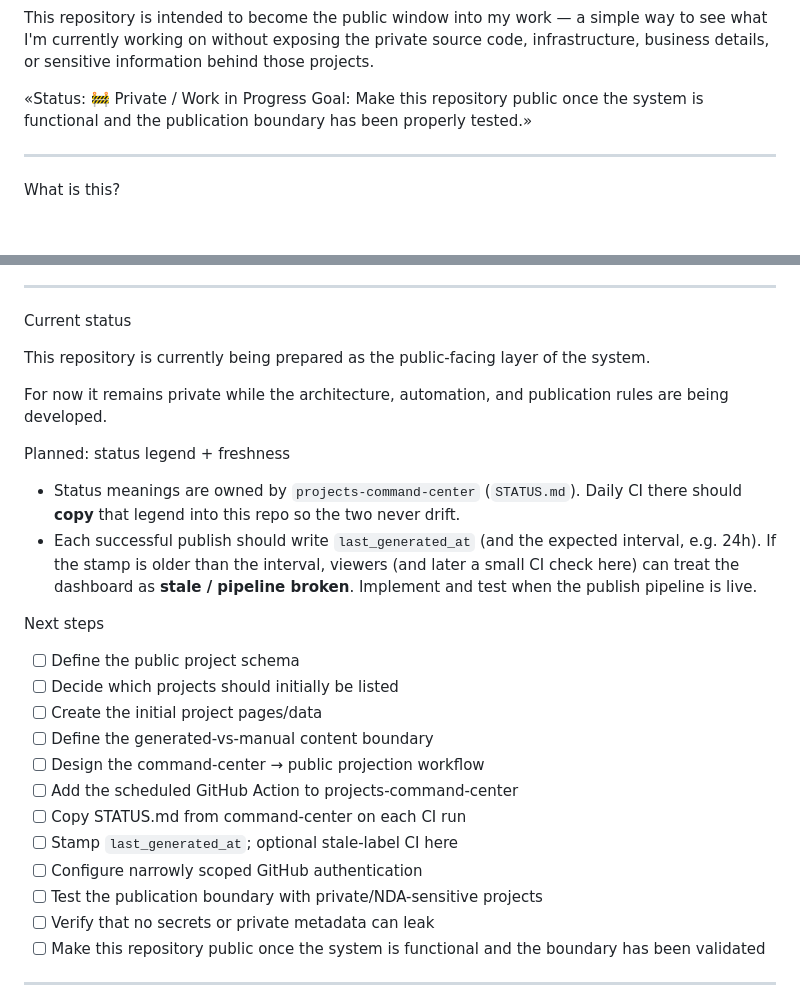
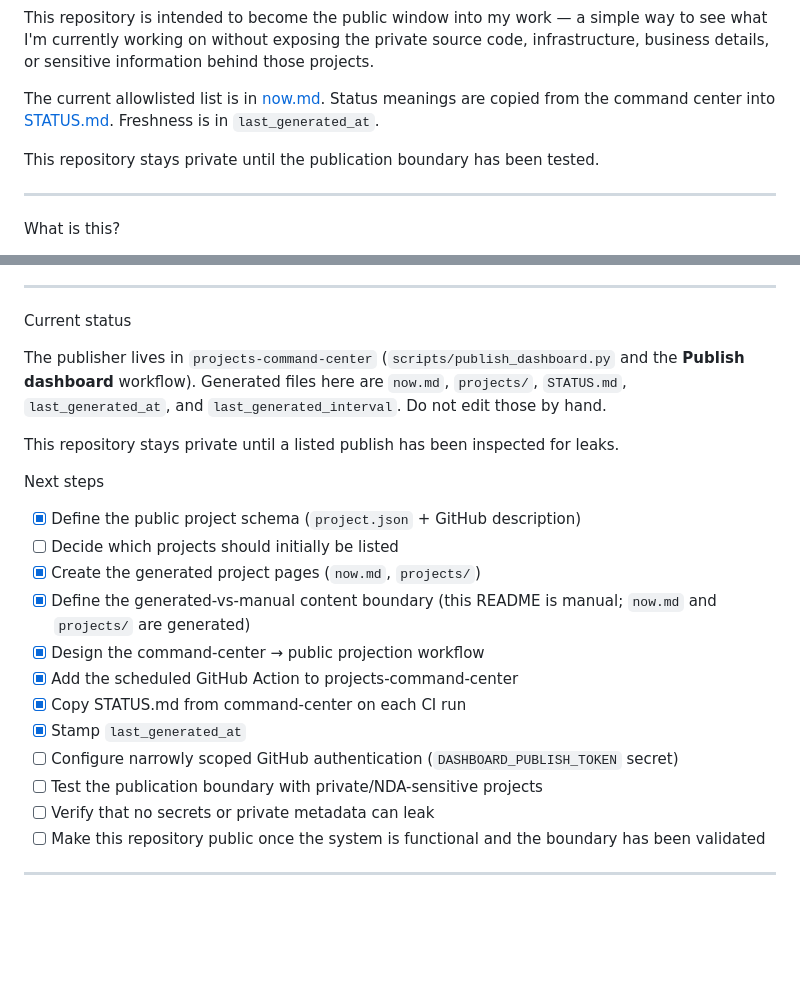
Before and after one commit to lester-01/what-am-building, a Markdown page: README.md, 2 parts joined by grey strips. GitHub-like rendering; blank space fills up the shorter version.

Commit message:
Point at generated now.md and STATUS.md files.
Keep this README as the manual architecture note; the publisher owns the allowlisted list.

```diff
--- a/README.md
+++ b/README.md
@@ -4,8 +4,9 @@ A living dashboard of the projects, experiments, and ideas I'm building.
 
 This repository is intended to become the public window into my work — a simple way to see what I'm currently working on without exposing the private source code, infrastructure, business details, or sensitive information behind those projects.
 
-«Status: 🚧 Private / Work in Progress
-Goal: Make this repository public once the system is functional and the publication boundary has been properly tested.»
+The current allowlisted list is in [now.md](now.md). Status meanings are copied from the command center into [STATUS.md](STATUS.md). Freshness is in `last_generated_at`.
+
+This repository stays private until the publication boundary has been tested.
 
 ---
 
@@ -396,26 +397,21 @@ It should not receive unrestricted private repository contents and decide what i
 
 Current status
 
-This repository is currently being prepared as the public-facing layer of the system.
+The publisher lives in `projects-command-center` (`scripts/publish_dashboard.py` and the **Publish dashboard** workflow). Generated files here are `now.md`, `projects/`, `STATUS.md`, `last_generated_at`, and `last_generated_interval`. Do not edit those by hand.
 
-For now it remains private while the architecture, automation, and publication rules are being developed.
-
-Planned: status legend + freshness
-
-- Status meanings are owned by `projects-command-center` (`STATUS.md`). Daily CI there should **copy** that legend into this repo so the two never drift.
-- Each successful publish should write `last_generated_at` (and the expected interval, e.g. 24h). If the stamp is older than the interval, viewers (and later a small CI check here) can treat the dashboard as **stale / pipeline broken**. Implement and test when the publish pipeline is live.
+This repository stays private until a listed publish has been inspected for leaks.
 
 Next steps
 
-- [ ] Define the public project schema
+- [x] Define the public project schema (`project.json` + GitHub description)
 - [ ] Decide which projects should initially be listed
-- [ ] Create the initial project pages/data
-- [ ] Define the generated-vs-manual content boundary
-- [ ] Design the command-center → public projection workflow
-- [ ] Add the scheduled GitHub Action to projects-command-center
-- [ ] Copy STATUS.md from command-center on each CI run
-- [ ] Stamp `last_generated_at`; optional stale-label CI here
-- [ ] Configure narrowly scoped GitHub authentication
+- [x] Create the generated project pages (`now.md`, `projects/`)
+- [x] Define the generated-vs-manual content boundary (this README is manual; `now.md` and `projects/` are generated)
+- [x] Design the command-center → public projection workflow
+- [x] Add the scheduled GitHub Action to projects-command-center
+- [x] Copy STATUS.md from command-center on each CI run
+- [x] Stamp `last_generated_at`
+- [ ] Configure narrowly scoped GitHub authentication (`DASHBOARD_PUBLISH_TOKEN` secret)
 - [ ] Test the publication boundary with private/NDA-sensitive projects
 - [ ] Verify that no secrets or private metadata can leak
 - [ ] Make this repository public once the system is functional and the boundary has been validated
```
